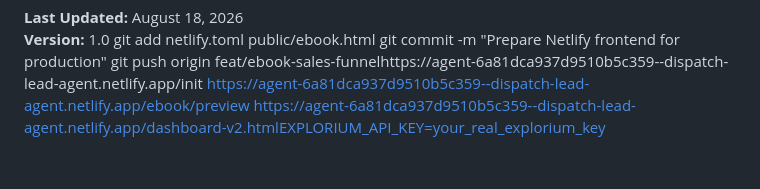
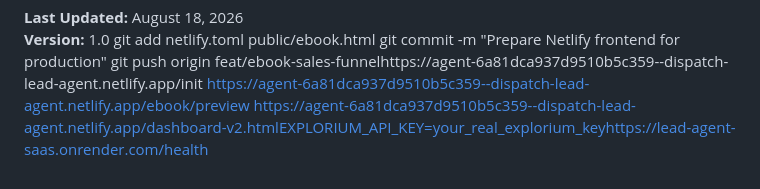
Before and after one commit to donaldoderaofficial-creator/Lead-Saas-Agent, a Markdown page: API.md, the part around the change. Drawn GitHub-style.

Commit message:
docs: Update documentation
 API.md | 2 +-
 1 file changed, 1 insertion(+), 1 deletion(-)

```diff
--- a/API.md
+++ b/API.md
@@ -603,4 +603,4 @@ git add netlify.toml public/ebook.html
 git commit -m "Prepare Netlify frontend for production"
 git push origin feat/ebook-sales-funnelhttps://agent-6a81dca937d9510b5c359--dispatch-lead-agent.netlify.app/init
 https://agent-6a81dca937d9510b5c359--dispatch-lead-agent.netlify.app/ebook/preview
-https://agent-6a81dca937d9510b5c359--dispatch-lead-agent.netlify.app/dashboard-v2.htmlEXPLORIUM_API_KEY=your_real_explorium_key
+https://agent-6a81dca937d9510b5c359--dispatch-lead-agent.netlify.app/dashboard-v2.htmlEXPLORIUM_API_KEY=your_real_explorium_keyhttps://lead-agent-saas.onrender.com/health
```
